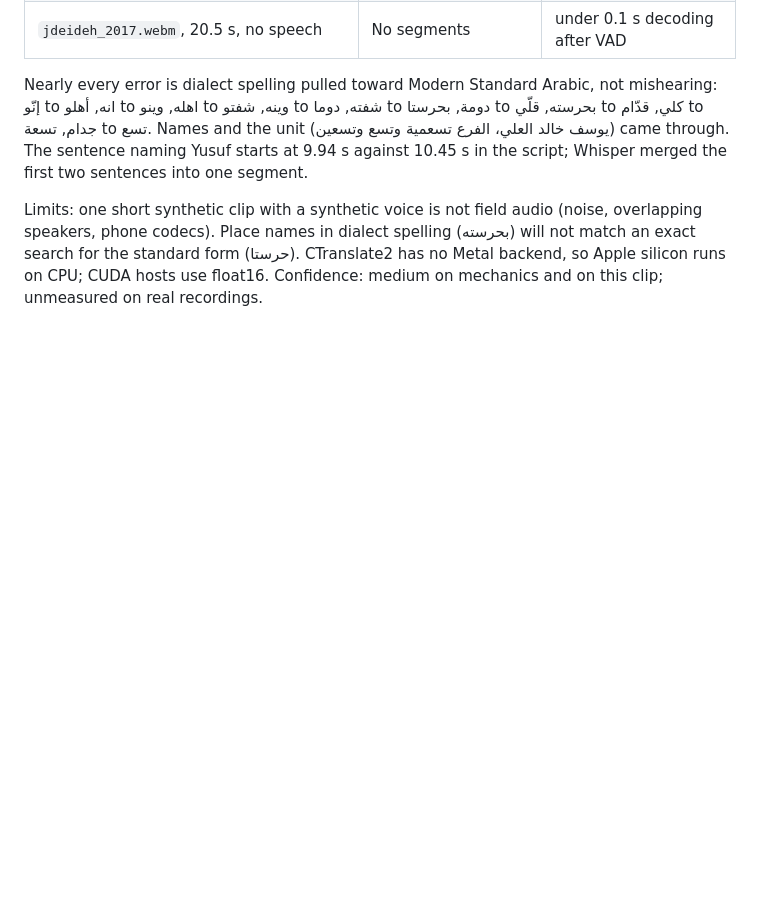
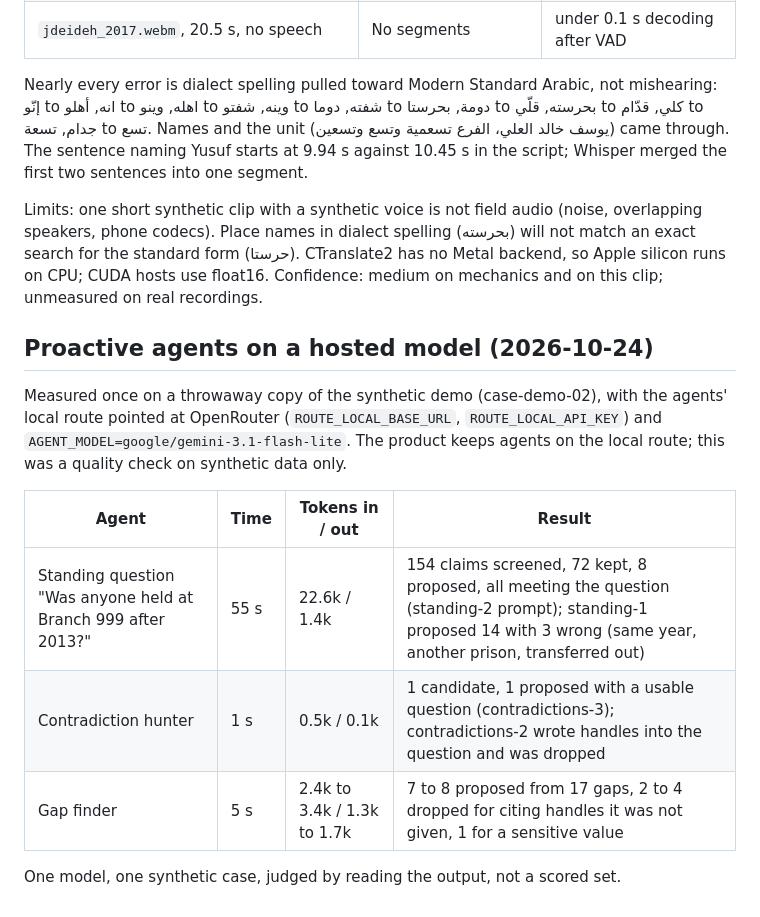
Before and after one commit to level09/sealbook, a Markdown page: docs/models.md, the part around the change. Drawn GitHub-style; blank space fills up the shorter version.

Commit message:
docs: proactive agents measured once on a hosted model over the synthetic demo

```diff
--- a/docs/models.md
+++ b/docs/models.md
@@ -127,3 +127,18 @@ overlapping speakers, phone codecs). Place names in dialect spelling (بحرست
 not match an exact search for the standard form (حرستا). CTranslate2 has no Metal
 backend, so Apple silicon runs on CPU; CUDA hosts use float16. Confidence: medium
 on mechanics and on this clip; unmeasured on real recordings.
+
+## Proactive agents on a hosted model (2026-10-24)
+
+Measured once on a throwaway copy of the synthetic demo (case-demo-02), with the
+agents' local route pointed at OpenRouter (`ROUTE_LOCAL_BASE_URL`,
+`ROUTE_LOCAL_API_KEY`) and `AGENT_MODEL=google/gemini-3.1-flash-lite`. The product
+keeps agents on the local route; this was a quality check on synthetic data only.
+
+| Agent | Time | Tokens in / out | Result |
+| --- | --- | --- | --- |
+| Standing question "Was anyone held at Branch 999 after 2013?" | 55 s | 22.6k / 1.4k | 154 claims screened, 72 kept, 8 proposed, all meeting the question (standing-2 prompt); standing-1 proposed 14 with 3 wrong (same year, another prison, transferred out) |
+| Contradiction hunter | 1 s | 0.5k / 0.1k | 1 candidate, 1 proposed with a usable question (contradictions-3); contradictions-2 wrote handles into the question and was dropped |
+| Gap finder | 5 s | 2.4k to 3.4k / 1.3k to 1.7k | 7 to 8 proposed from 17 gaps, 2 to 4 dropped for citing handles it was not given, 1 for a sensitive value |
+
+One model, one synthetic case, judged by reading the output, not a scored set.
```
